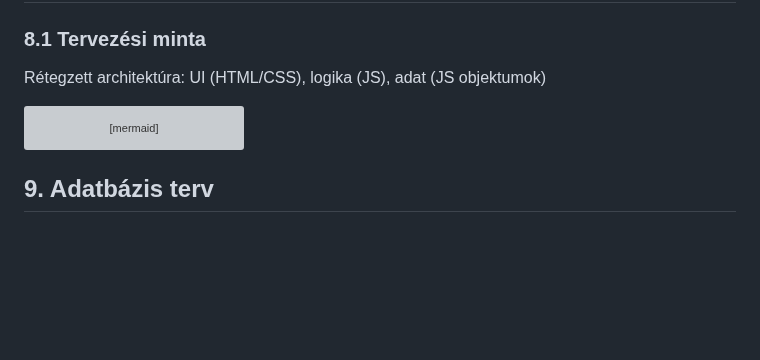
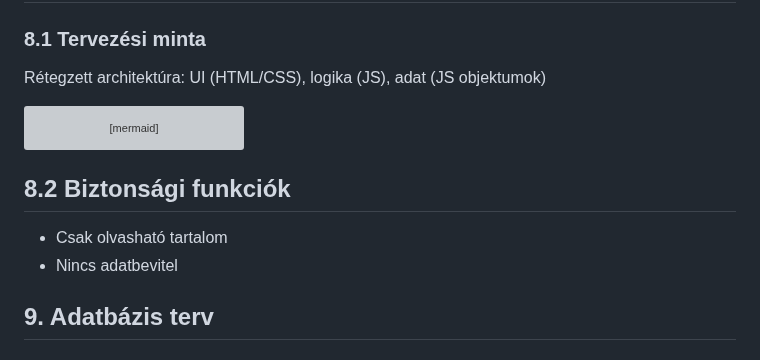
Before and after one commit to jnrbrt/Facankakasok_SZFM, a Markdown page: rendszerterv.md, the part around the change. GitHub-like rendering; blank space fills up the shorter version; grey boxes are pictures that could not be loaded.

Commit message:
Architekturális terv

````diff
--- a/rendszerterv.md
+++ b/rendszerterv.md
@@ -146,6 +146,11 @@ flowchart TD
   Logic --> Data[JS objektumok]
 ```
 
+## 8.2 Biztonsági funkciók
+
+- Csak olvasható tartalom
+- Nincs adatbevitel
+
 ## 9. Adatbázis terv
 
 
````
